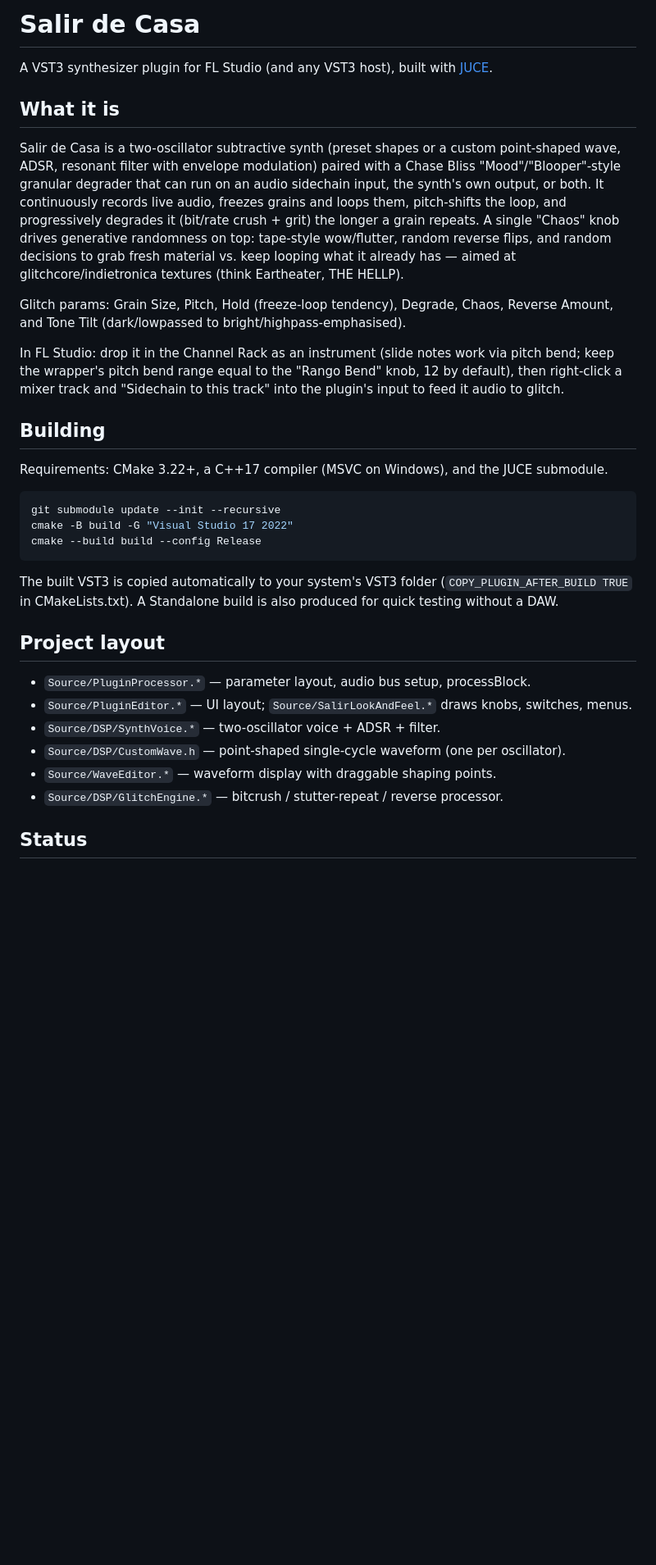
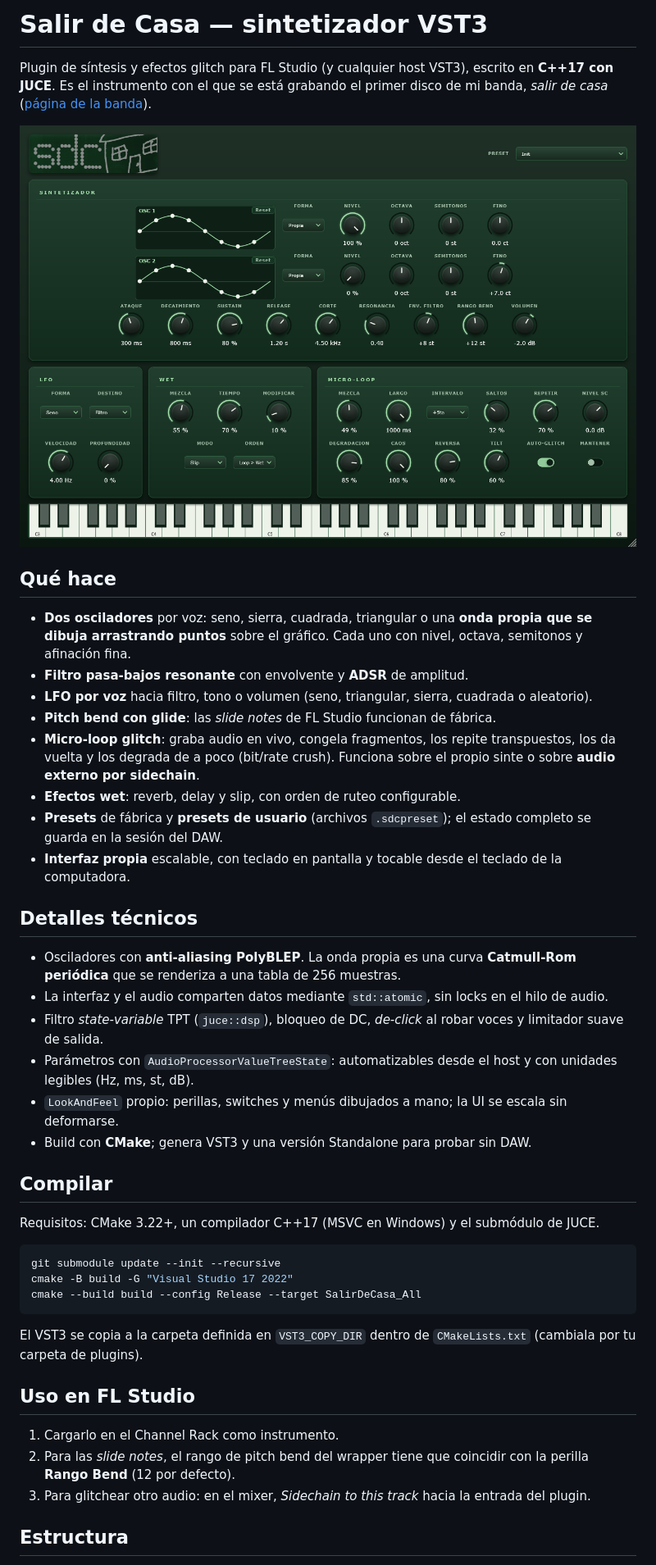
Before and after one commit to pedrofelipe14/GlitchSynth, a Markdown page: README.md, the part around one of its changes. Shown at 82% size. GitHub-like rendering; pictures changed too: docs/screenshot.png (added); blank space fills up the shorter version.

Commit message:
README en español con captura y detalles técnicos

````diff
--- a/README.md
+++ b/README.md
@@ -1,48 +1,48 @@
-# Salir de Casa
+# Salir de Casa — sintetizador VST3
 
-A VST3 synthesizer plugin for FL Studio (and any VST3 host), built with [JUCE](https://juce.com/).
+Plugin de síntesis y efectos glitch para FL Studio (y cualquier host VST3), escrito en **C++17 con JUCE**.
+Es el instrumento con el que se está grabando el primer disco de mi banda, *salir de casa*
+([página de la banda](https://pedrofelipe14.github.io/salir-de-casa/)).
 
-## What it is
+![Interfaz del plugin](docs/screenshot.png)
 
-Salir de Casa is a two-oscillator subtractive synth (preset shapes or a custom point-shaped wave, ADSR, resonant filter with envelope
-modulation) paired with a Chase Bliss "Mood"/"Blooper"-style granular degrader that can
-run on an audio sidechain input, the synth's own output, or both. It continuously
-records live audio, freezes grains and loops them, pitch-shifts the loop, and
-progressively degrades it (bit/rate crush + grit) the longer a grain repeats. A single
-"Chaos" knob drives generative randomness on top: tape-style wow/flutter, random reverse
-flips, and random decisions to grab fresh material vs. keep looping what it already has
-— aimed at glitchcore/indietronica textures (think Eartheater, THE HELLP).
+## Qué hace
 
-Glitch params: Grain Size, Pitch, Hold (freeze-loop tendency), Degrade, Chaos, Reverse
-Amount, and Tone Tilt (dark/lowpassed to bright/highpass-emphasised).
+- **Dos osciladores** por voz: seno, sierra, cuadrada, triangular o una **onda propia que se dibuja arrastrando puntos** sobre el gráfico. Cada uno con nivel, octava, semitonos y afinación fina.
+- **Filtro pasa-bajos resonante** con envolvente y **ADSR** de amplitud.
+- **LFO por voz** hacia filtro, tono o volumen (seno, triangular, sierra, cuadrada o aleatorio).
+- **Pitch bend con glide**: las *slide notes* de FL Studio funcionan de fábrica.
+- **Micro-loop glitch**: graba audio en vivo, congela fragmentos, los repite transpuestos, los da vuelta y los degrada de a poco (bit/rate crush). Funciona sobre el propio sinte o sobre **audio externo por sidechain**.
+- **Efectos wet**: reverb, delay y slip, con orden de ruteo configurable.
+- **Presets** de fábrica y **presets de usuario** (archivos `.sdcpreset`); el estado completo se guarda en la sesión del DAW.
+- **Interfaz propia** escalable, con teclado en pantalla y tocable desde el teclado de la computadora.
 
-In FL Studio: drop it in the Channel Rack as an instrument (slide notes work via pitch
-bend; keep the wrapper's pitch bend range equal to the "Rango Bend" knob, 12 by default),
-then right-click a mixer
-track and "Sidechain to this track" into the plugin's input to feed it audio to glitch.
+## Detalles técnicos
 
-## Building
+- Osciladores con **anti-aliasing PolyBLEP**. La onda propia es una curva **Catmull-Rom periódica** que se renderiza a una tabla de 256 muestras.
+- La interfaz y el audio comparten datos mediante `std::atomic`, sin locks en el hilo de audio.
+- Filtro *state-variable* TPT (`juce::dsp`), bloqueo de DC, *de-click* al robar voces y limitador suave de salida.
+- Parámetros con `AudioProcessorValueTreeState`: automatizables desde el host y con unidades legibles (Hz, ms, st, dB).
+- `LookAndFeel` propio: perillas, switches y menús dibujados a mano; la UI se escala sin deformarse.
+- Build con **CMake**; genera VST3 y una versión Standalone para probar sin DAW.
 
-Requirements: CMake 3.22+, a C++17 compiler (MSVC on Windows), and the JUCE submodule.
+## Compilar
+
+Requisitos: CMake 3.22+, un compilador C++17 (MSVC en Windows) y el submódulo de JUCE.
 
 ```sh
 git submodule update --init --recursive
 cmake -B build -G "Visual Studio 17 2022"
-cmake --build build --config Release
+cmake --build build --config Release --target SalirDeCasa_All
 ```
 
-The built VST3 is copied automatically to your system's VST3 folder
-(`COPY_PLUGIN_AFTER_BUILD TRUE` in CMakeLists.txt). A Standalone build is also produced
-for quick testing without a DAW.
+El VST3 se copia a la carpeta definida en `VST3_COPY_DIR` dentro de `CMakeLists.txt` (cambiala por tu carpeta de plugins).
 
-## Project layout
+## Uso en FL Studio
 
-- `Source/PluginProcessor.*` — parameter layout, audio bus setup, processBlock.
-- `Source/PluginEditor.*` — UI layout; `Source/SalirLookAndFeel.*` draws knobs, switches, menus.
-- `Source/DSP/SynthVoice.*` — two-oscillator voice + ADSR + filter.
-- `Source/DSP/CustomWave.h` — point-shaped single-cycle waveform (one per oscillator).
-- `Source/WaveEditor.*` — waveform display with draggable shaping points.
-- `Source/DSP/GlitchEngine.*` — bitcrush / stutter-repeat / reverse processor.
+1. Cargarlo en el Channel Rack como instrumento.
+2. Para las *slide notes*, el rango de pitch bend del wrapper tiene que coincidir con la perilla **Rango Bend** (12 por defecto).
+3. Para glitchear otro audio: en el mixer, *Sidechain to this track* hacia la entrada del plugin.
 
-## Status
+## Estructura
 
````
Also changed, not shown: other parts of README.md (+14 -1 lines).
